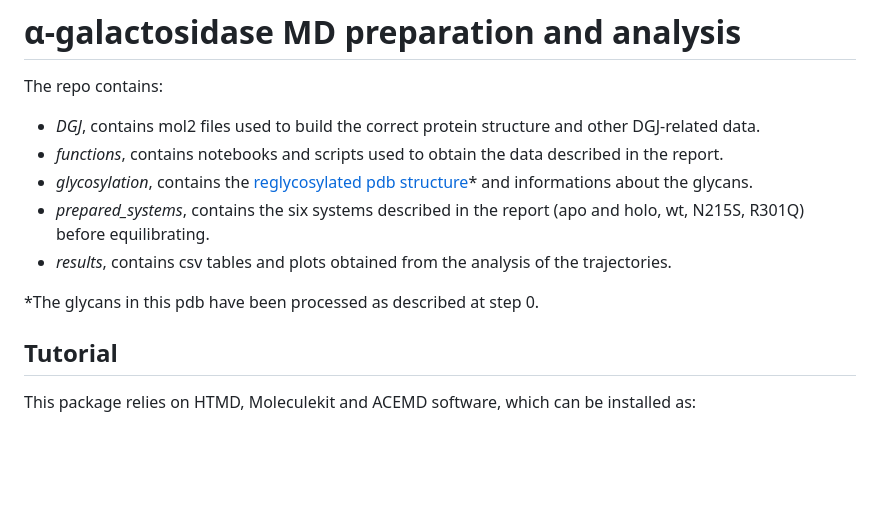
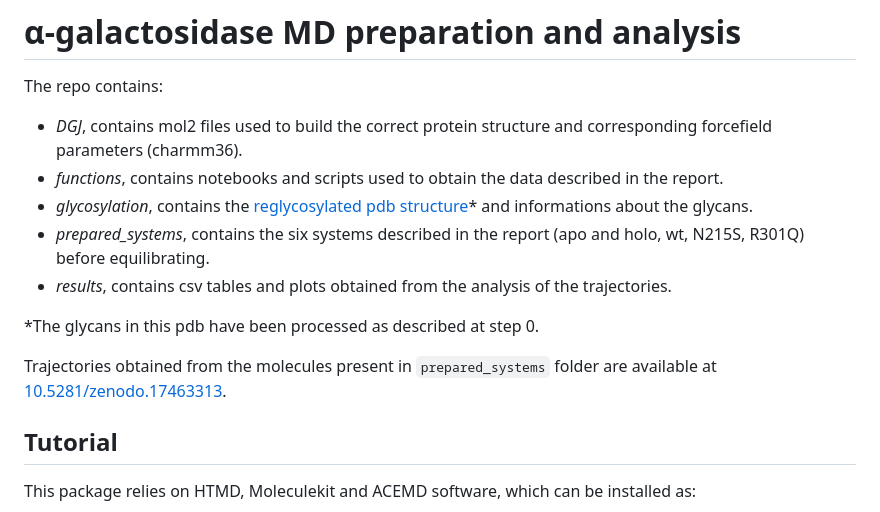
Before and after one commit to giorginolab/aGAL-MD, a Markdown page: README.md, the part around one of its changes. Drawn GitHub-style; blank space fills up the shorter version.

Commit message:
added zenodo link

```diff
--- a/README.md
+++ b/README.md
@@ -2,7 +2,7 @@
 
 The repo contains:
 
-- *DGJ*, contains mol2 files used to build the correct protein structure and other DGJ-related data.
+- *DGJ*, contains mol2 files used to build the correct protein structure and corresponding forcefield parameters (charmm36).
 - *functions*, contains notebooks and scripts used to obtain the data described in the report.
 - *glycosylation*, contains the [reglycosylated pdb structure](/glycosylation/3gxt_reglyco.pdb)* and informations about the glycans.
 - *prepared_systems*, contains the six systems described in the report (apo and holo, wt, N215S, R301Q) before equilibrating.
@@ -10,6 +10,8 @@ The repo contains:
 
 
 *The glycans in this pdb have been processed as described at step 0.
+
+Trajectories obtained from the molecules present in `prepared_systems` folder are available at [10.5281/zenodo.17463313](10.5281/zenodo.17463313).
 
 ## Tutorial
 This package relies on HTMD, Moleculekit and ACEMD software, which can be installed as:
```
Also changed, not shown: other parts of README.md (+1 -1 lines).
